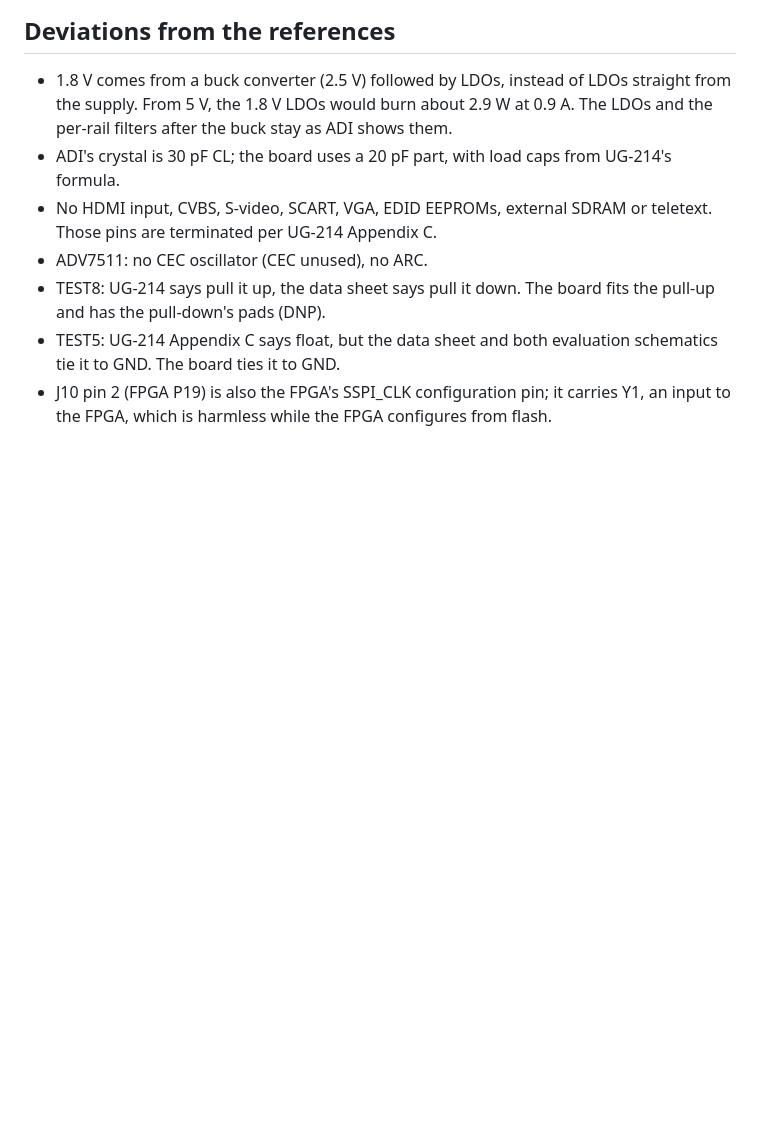
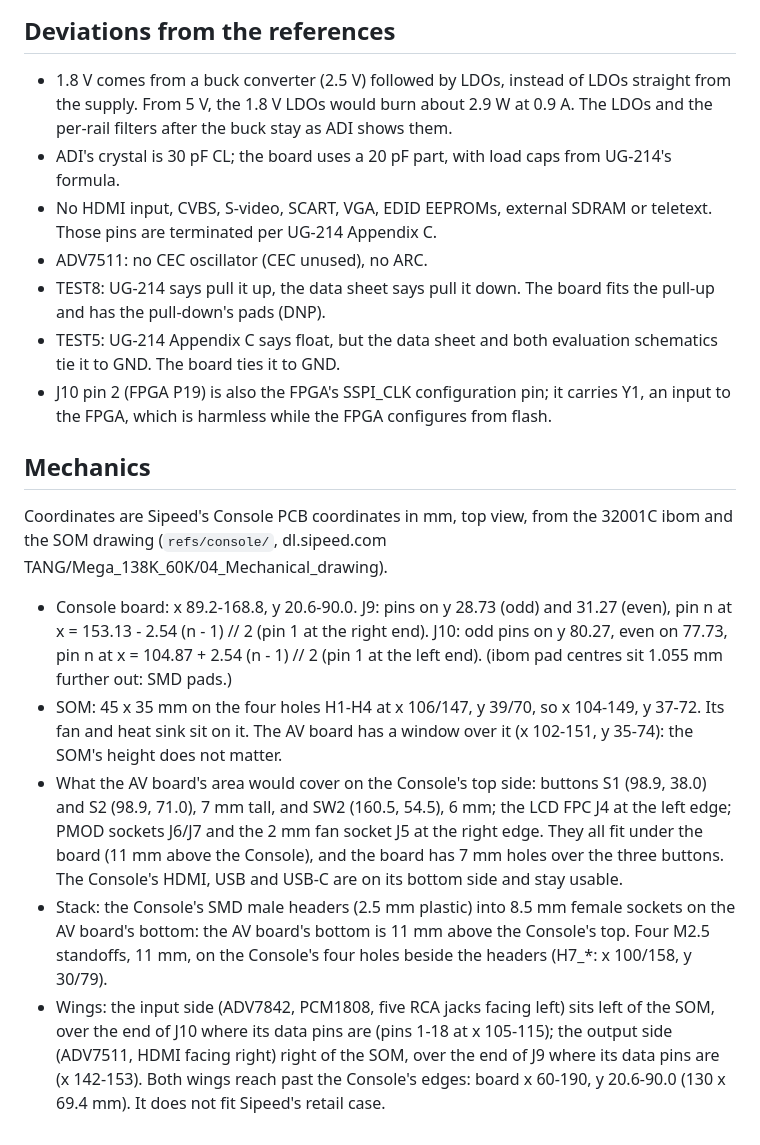
Before and after one commit to bryfur/tang-av-scaler, a Markdown page: hardware/av-board/design.md, the part around the change. Rendered like a GitHub page; blank space fills up the shorter version.

Commit message:
av-board: mechanics (window over the SOM, wings past the Console, standoffs)
SOM position from its drawing and the Console's H1-H4; header pin
coordinates from the ibom; what the board covers on the Console and how.

Co-Authored-By: Claude Opus 5.5 <noreply@anthropic.com>

```diff
--- a/hardware/av-board/design.md
+++ b/hardware/av-board/design.md
@@ -230,3 +230,29 @@ as inputs, never high.**
   to GND. The board ties it to GND.
 - J10 pin 2 (FPGA P19) is also the FPGA's SSPI_CLK configuration pin; it carries Y1, an input to
   the FPGA, which is harmless while the FPGA configures from flash.
+
+## Mechanics
+
+Coordinates are Sipeed's Console PCB coordinates in mm, top view, from the 32001C ibom and the
+SOM drawing (`refs/console/`, dl.sipeed.com TANG/Mega_138K_60K/04_Mechanical_drawing).
+
+- Console board: x 89.2-168.8, y 20.6-90.0. J9: pins on y 28.73 (odd) and 31.27 (even), pin n
+  at x = 153.13 - 2.54 (n - 1) // 2 (pin 1 at the right end). J10: odd pins on y 80.27, even on
+  77.73, pin n at x = 104.87 + 2.54 (n - 1) // 2 (pin 1 at the left end). (ibom pad centres sit
+  1.055 mm further out: SMD pads.)
+- SOM: 45 x 35 mm on the four holes H1-H4 at x 106/147, y 39/70, so x 104-149, y 37-72. Its
+  fan and heat sink sit on it. The AV board has a window over it (x 102-151, y 35-74): the SOM's
+  height does not matter.
+- What the AV board's area would cover on the Console's top side: buttons S1 (98.9, 38.0) and
+  S2 (98.9, 71.0), 7 mm tall, and SW2 (160.5, 54.5), 6 mm; the LCD FPC J4 at the left edge;
+  PMOD sockets J6/J7 and the 2 mm fan socket J5 at the right edge. They all fit under the
+  board (11 mm above the Console), and the board has 7 mm holes over the three buttons. The
+  Console's HDMI, USB and USB-C are on its bottom side and stay usable.
+- Stack: the Console's SMD male headers (2.5 mm plastic) into 8.5 mm female sockets on the AV
+  board's bottom: the AV board's bottom is 11 mm above the Console's top. Four M2.5 standoffs,
+  11 mm, on the Console's four holes beside the headers (H7_*: x 100/158, y 30/79).
+- Wings: the input side (ADV7842, PCM1808, five RCA jacks facing left) sits left of the SOM,
+  over the end of J10 where its data pins are (pins 1-18 at x 105-115); the output side
+  (ADV7511, HDMI facing right) right of the SOM, over the end of J9 where its data pins are
+  (x 142-153). Both wings reach past the Console's edges: board x 60-190, y 20.6-90.0
+  (130 x 69.4 mm). It does not fit Sipeed's retail case.
```
